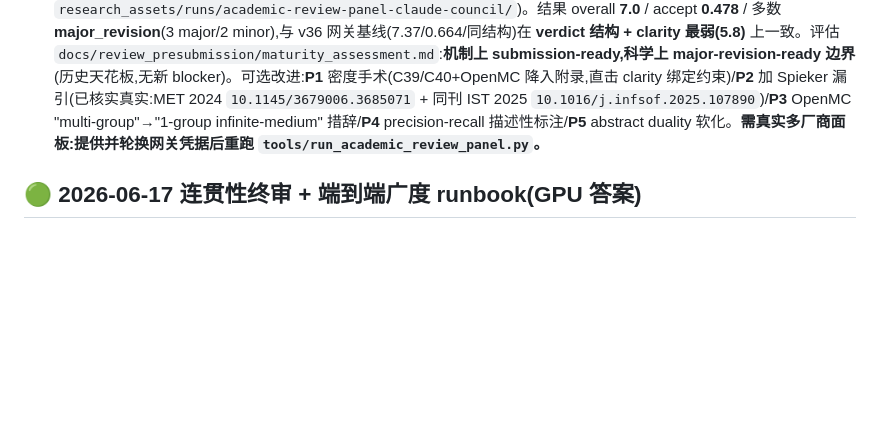
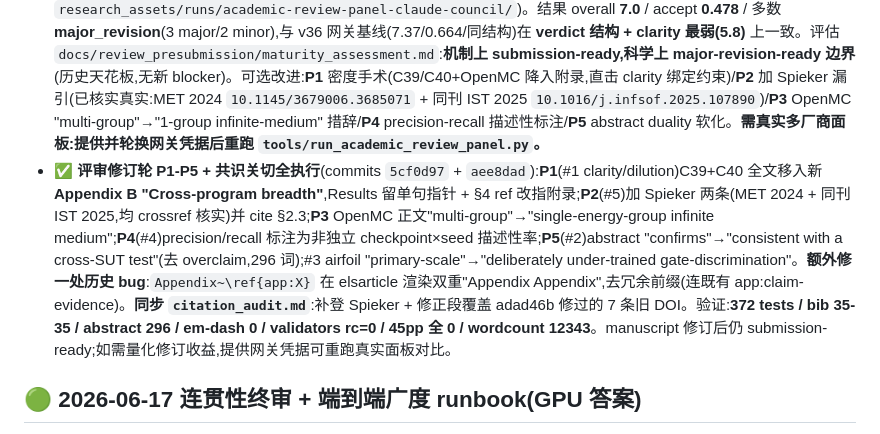
Before and after one commit to meng004/Domain-Validity-Gated-MR-for-SciML, a Markdown page: NEXT_STEPS.md, the part around the change. Rendered like a GitHub page; blank space fills up the shorter version.

Commit message:
docs(next-steps): record panel-revision round P1-P5 + consensus concerns
Co-Authored-By: Claude Opus 4.8 (1M context) <noreply@anthropic.com>

```diff
--- a/NEXT_STEPS.md
+++ b/NEXT_STEPS.md
@@ -9,6 +9,7 @@
 - **✅ 参考文献样式切换 elsarticle-harv → elsarticle-num(数字制,用户拍板)**(commit `1eac1a3`):去 `authoryear`、bibstyle 改 num、清 Related Work 手写"(year)";渲染 [1][2]…;372 tests、45pp 全 0。
 - **✅ cover letter 初稿**:`paper/ist-submission/cover_letter.md`(突出 novelty + industrial relevance + 诚实 scope;作者信息/建议审稿人留占位)。剩余投稿系统逻辑项:Editorial Manager 元数据、可选 graphical abstract(禁 AI 生成图)。
 - **⚠️ 模拟评审 + 成熟度评估**:bltcy 多厂商网关**不可用**(`OPENAI_BASE_URL`/`OPENAI_API_KEY` 未设、历史 key 耗尽,脚本 fail-closed)→ 改跑 §10.9 **Claude Council**(5 角色 EIC/MethRigor/DomainExpert/Perspective/DevilsAdvocate,记录 `research_assets/runs/academic-review-panel-claude-council/`)。结果 overall **7.0** / accept **0.478** / 多数 **major_revision**(3 major/2 minor),与 v36 网关基线(7.37/0.664/同结构)在 **verdict 结构 + clarity 最弱(5.8)** 上一致。评估 `docs/review_presubmission/maturity_assessment.md`:**机制上 submission-ready,科学上 major-revision-ready 边界**(历史天花板,无新 blocker)。可选改进:**P1** 密度手术(C39/C40+OpenMC 降入附录,直击 clarity 绑定约束)/**P2** 加 Spieker 漏引(已核实真实:MET 2024 `10.1145/3679006.3685071` + 同刊 IST 2025 `10.1016/j.infsof.2025.107890`)/**P3** OpenMC "multi-group"→"1-group infinite-medium" 措辞/**P4** precision-recall 描述性标注/**P5** abstract duality 软化。**需真实多厂商面板:提供并轮换网关凭据后重跑 `tools/run_academic_review_panel.py`。**
+- **✅ 评审修订轮 P1-P5 + 共识关切全执行**(commits `5cf0d97` + `aee8dad`):**P1**(#1 clarity/dilution)C39+C40 全文移入新 **Appendix B "Cross-program breadth"**,Results 留单句指针 + §4 ref 改指附录;**P2**(#5)加 Spieker 两条(MET 2024 + 同刊 IST 2025,均 crossref 核实)并 cite §2.3;**P3** OpenMC 正文"multi-group"→"single-energy-group infinite medium";**P4**(#4)precision/recall 标注为非独立 checkpoint×seed 描述性率;**P5**(#2)abstract "confirms"→"consistent with a cross-SUT test"(去 overclaim,296 词);#3 airfoil "primary-scale"→"deliberately under-trained gate-discrimination"。**额外修一处历史 bug**:`Appendix~\ref{app:X}` 在 elsarticle 渲染双重"Appendix Appendix",去冗余前缀(连既有 app:claim-evidence)。**同步 `citation_audit.md`**:补登 Spieker + 修正段覆盖 adad46b 修过的 7 条旧 DOI。验证:**372 tests / bib 35-35 / abstract 296 / em-dash 0 / validators rc=0 / 45pp 全 0 / wordcount 12343**。manuscript 修订后仍 submission-ready;如需量化修订收益,提供网关凭据可重跑真实面板对比。
 
 ## 🟢 2026-06-17 连贯性终审 + 端到端广度 runbook(GPU 答案)
 - **✅ fresh-eyes coherence 审查**(agent 通读全稿):唯一真矛盾 = closest-prior 表把 by-class 当已交付能力、缺限定 → **已修**(caption 加 "(a SUT-specific stress test, not a validated localization model)")。
```
